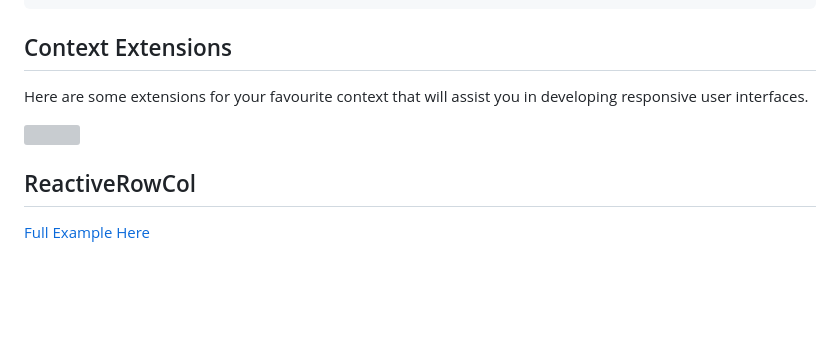
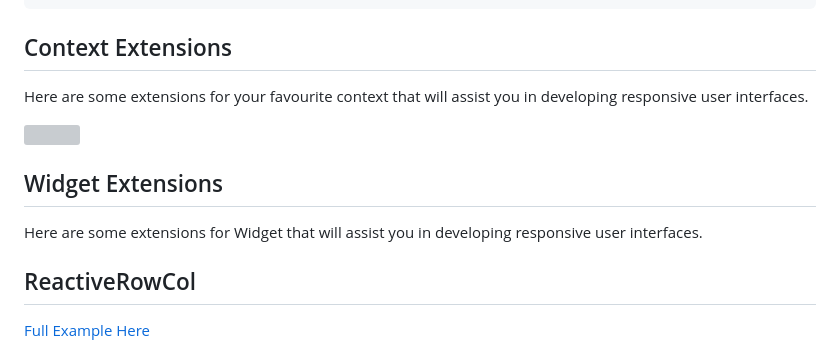
Before and after one commit to dev-o-los/xlerate, a Markdown page: README.md, the part around the change. GitHub-like rendering; blank space fills up the shorter version; grey boxes are pictures that could not be loaded.

```diff
--- a/README.md
+++ b/README.md
@@ -72,10 +72,14 @@ Widget build(BuildContext context) {
 
 ## Context Extensions
 
-Here are some extensions for your favourite context that will assist you in developing
-responsive user interfaces.
+Here are some extensions for your favourite context that will assist you in developing responsive user interfaces.
 
 <img src="https://imgur.com/w8mIWLr.png">
+
+## Widget Extensions
+
+Here are some extensions for Widget that will assist you in developing
+responsive user interfaces.
 
 ## ReactiveRowCol
 
```
